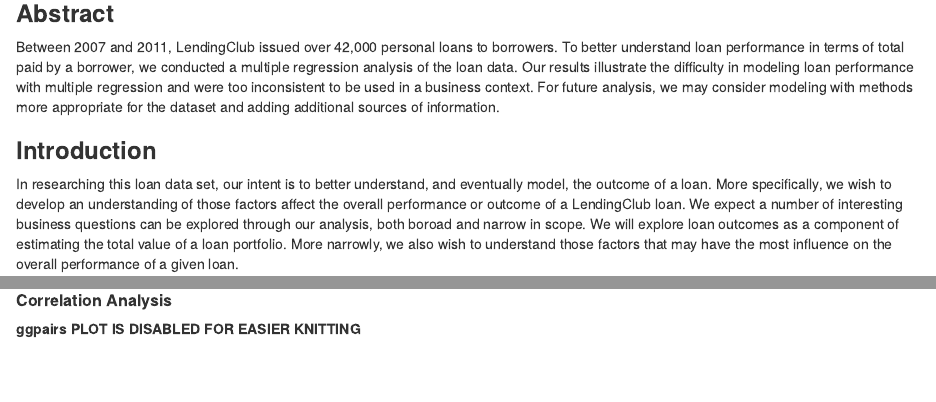
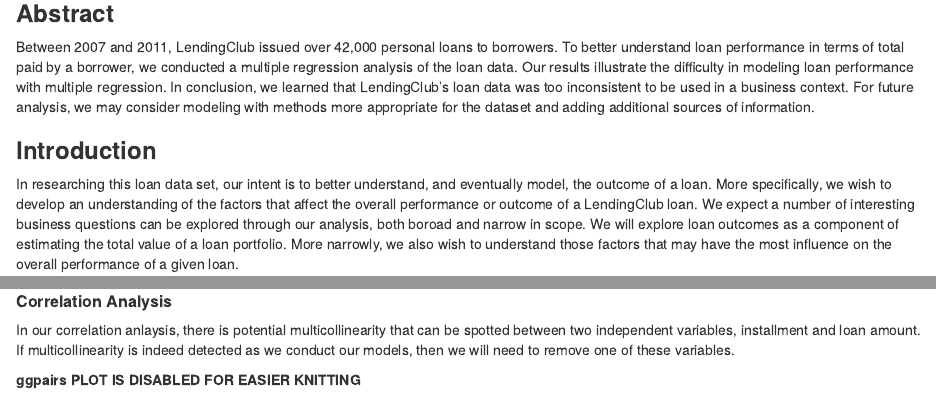
Before and after one commit to jrwaggs/RegressionProject, an R Markdown document (Regression_mkd.Rmd): the page in a window 1100 px wide, from 830 px down, and a second part further down, joined at a grey line. Rendered offline with R 4.5, knitr and Pandoc, with nearby package versions; some code elsewhere in the file could not run offline.

Commit message:
Added Comments under Exploratory Analysis Sections

````diff
--- a/Regression_mkd.Rmd
+++ b/Regression_mkd.Rmd
@@ -82,11 +82,10 @@
 ```
 
 ### **Abstract**
-Between 2007 and 2011, LendingClub issued over 42,000 personal loans to borrowers.  To better understand loan performance in terms of total paid by a borrower, we conducted a multiple regression analysis of the loan data.  Our results illustrate the difficulty in modeling loan performance with multiple regression and were too inconsistent to be used in a business context.  For future analysis, we may consider modeling with methods more appropriate for the dataset and adding additional sources of information.
+  Between 2007 and 2011, LendingClub issued over 42,000 personal loans to borrowers.  To better understand loan performance in terms of total paid by a borrower, we conducted a multiple regression analysis of the loan data.  Our results illustrate the difficulty in modeling loan performance with multiple regression. In conclusion, we learned that LendingClub's loan data was too inconsistent to be used in a business context.  For future analysis, we may consider modeling with methods more appropriate for the dataset and adding additional sources of information.
 
 ### **Introduction**
-
-  In researching this loan data set, our intent is to better understand, and eventually model, the outcome of a loan.  More specifically, we wish to develop an understanding of those factors affect the overall performance or outcome of a LendingClub loan.  We expect a number of interesting business questions can be explored through our analysis, both boroad and narrow in scope.  We will explore loan outcomes as a component of estimating the total value of a loan portfolio.  More narrowly, we also wish to understand those factors that may have the most influence on the overall performance of a given loan.
+  In researching this loan data set, our intent is to better understand, and eventually model, the outcome of a loan.  More specifically, we wish to develop an understanding of the factors that affect the overall performance or outcome of a LendingClub loan.  We expect a number of interesting business questions can be explored through our analysis, both boroad and narrow in scope.  We will explore loan outcomes as a component of estimating the total value of a loan portfolio.  More narrowly, we also wish to understand those factors that may have the most influence on the overall performance of a given loan.
 
 ### **Overview of the DataSet**
   The raw dataset is comprised of information describing all loans issued by LendingClub between 2007 and 2011. The data set can be found at  https://www.lendingclub.com/foliofn/rateDetail.action . From the raw data, a test set was created by first removing all columns that were entirely composed of missing values or contained the same value for each record.  Additionally, columns containing free text - title, description, etc., were removed along with redundant features that were a subset or component of another feature (sub-grade, funded amount,etc)  Finally, a target variable of 'total paid' was created by combining total principal and total interest, excluding any collection amounts or fees received.  Features relating to total amounts collected or recovered were also excluded from the test data set.
@@ -296,6 +296,7 @@
 ```
 
 ##### **Correlation Analysis**
+  In our correlation anlaysis, there is potential multicollinearity that can be spotted between two independent variables, installment and loan amount. If multicollinearity is indeed detected as we conduct our models, then we will need to remove one of these variables.
 
 **ggpairs PLOT IS DISABLED FOR EASIER KNITTING**
 ```{r pairwise plot, echo = FALSE}
````
Also changed, not shown: Regression_mkd.Rmd (9 more changed lines).
